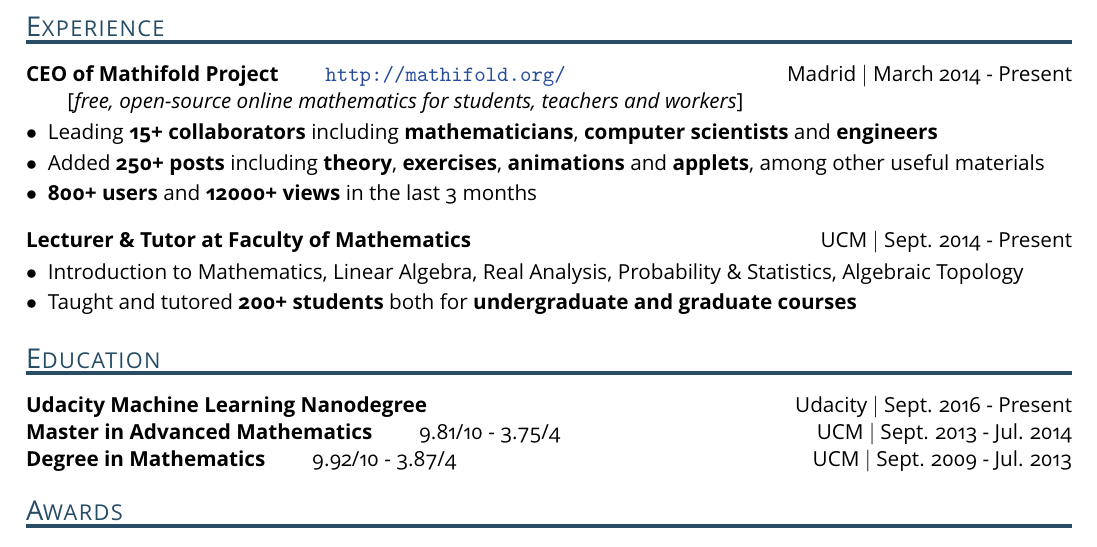
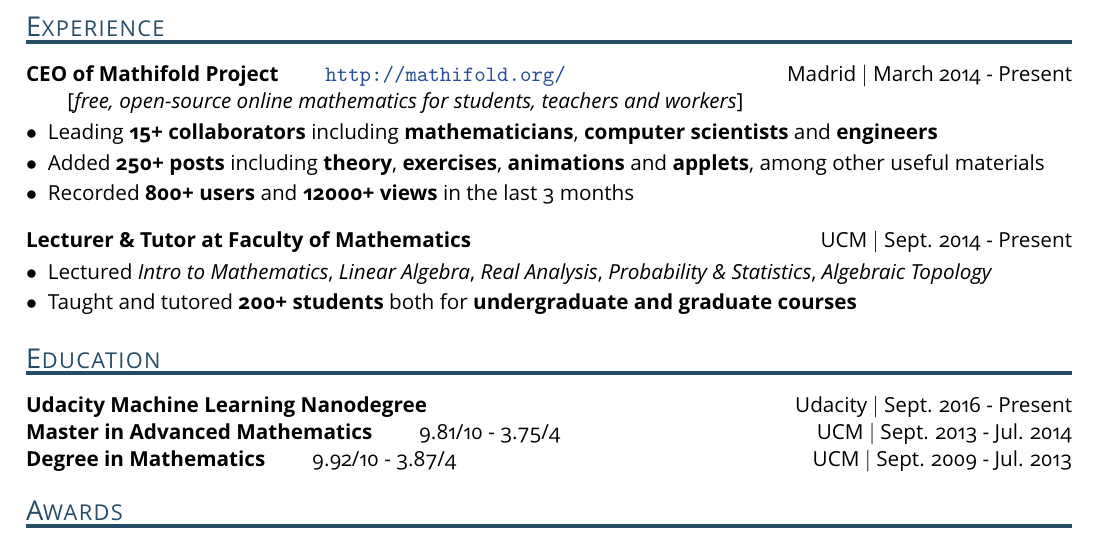
Before and after one commit to ManuelAlejandrG/resume, a LaTeX CV (resume.tex): part of the page, cut so that both start at the same text. The pictures show the PDF file resume.pdf that the author committed with the source; the source files are stored in an older character set and shown here as Unicode.

Commit message:
Feat: some minor changes

```diff
--- a/resume.tex
+++ b/resume.tex
@@ -132,7 +132,7 @@ juanjomadrigal326@gmail.com\\
 \begin{itemize}[leftmargin=*,topsep=0pt,itemsep=-2pt]
 	\item Leading \textbf{15+ collaborators} including \textbf{mathematicians}, \textbf{computer scientists} and \textbf{engineers}
 	\item Added \textbf{250+ posts} including \textbf{theory}, \textbf{exercises}, \textbf{animations} and \textbf{applets}, among other useful materials
-	\item \textbf{800+ users} and \textbf{12000+ views} in the last 3 months\\
+	\item Recorded \textbf{800+ users} and \textbf{12000+ views} in the last 3 months\\
 \end{itemize}
 
 \vspace{-0.2cm}
@@ -140,7 +140,7 @@ juanjomadrigal326@gmail.com\\
 \textbf{Lecturer \& Tutor at Faculty of Mathematics} \hfill UCM $\vert$ Sept. 2014 - Present
 
 \begin{itemize}[leftmargin=*,topsep=0pt,itemsep=-2pt]
-	\item Introduction to Mathematics, Linear Algebra, Real Analysis, Probability \& Statistics, Algebraic Topology
+	\item Lectured \textit{Intro to Mathematics}, \textit{Linear Algebra}, \textit{Real Analysis}, \textit{Probability \& Statistics}, \textit{Algebraic Topology}
 	\item Taught and tutored \textbf{200+ students} both for \textbf{undergraduate and graduate courses}\\
 \end{itemize}
 
```
Also changed, not shown: resume.pdf.
